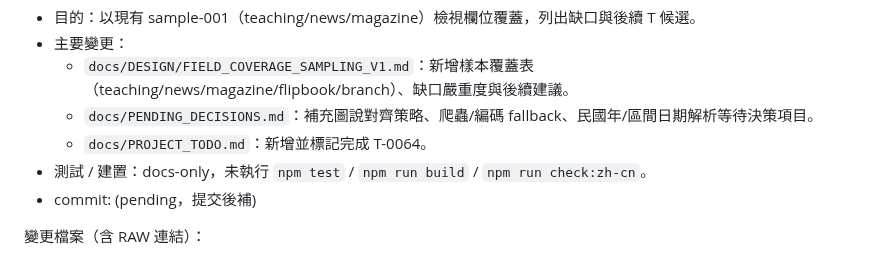
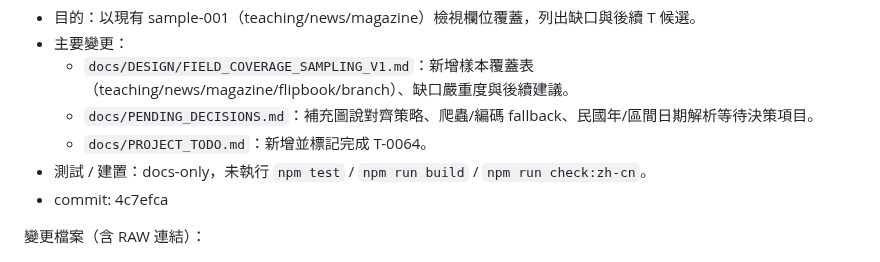
Before and after one commit to zhuang112/ctcm-website-frontend, a Markdown page: docs/Windsurf_ChatGPT_NOTES.md, the part around the change. GitHub-like rendering.

Commit message:
T-0064: add commit hash to notes

```diff
--- a/docs/Windsurf_ChatGPT_NOTES.md
+++ b/docs/Windsurf_ChatGPT_NOTES.md
@@ -1816,7 +1816,7 @@
   - `docs/PENDING_DECISIONS.md`：補充圖說對齊策略、爬蟲/編碼 fallback、民國年/區間日期解析等待決策項目。
   - `docs/PROJECT_TODO.md`：新增並標記完成 T-0064。
 - 測試 / 建置：docs-only，未執行 `npm test` / `npm run build` / `npm run check:zh-cn`。
-- commit: (pending，提交後補)
+- commit: 4c7efca
 
 變更檔案（含 RAW 連結）：
 - `docs/DESIGN/FIELD_COVERAGE_SAMPLING_V1.md`
```
